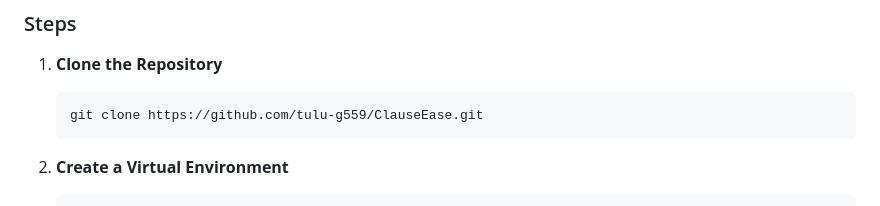
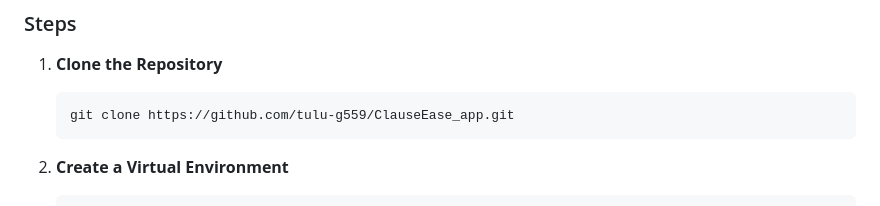
Before and after one commit to tulu-g559/ClauseEase_app, a Markdown page: README.md, the part around the change. Drawn GitHub-style.

````diff
--- a/README.md
+++ b/README.md
@@ -95,7 +95,7 @@ The core intelligence of ClauseEase is built upon the following specific models
 
 1.  **Clone the Repository**
     ```bash
-    git clone https://github.com/tulu-g559/ClauseEase.git
+    git clone https://github.com/tulu-g559/ClauseEase_app.git
     ```
 
 2.  **Create a Virtual Environment**
````
